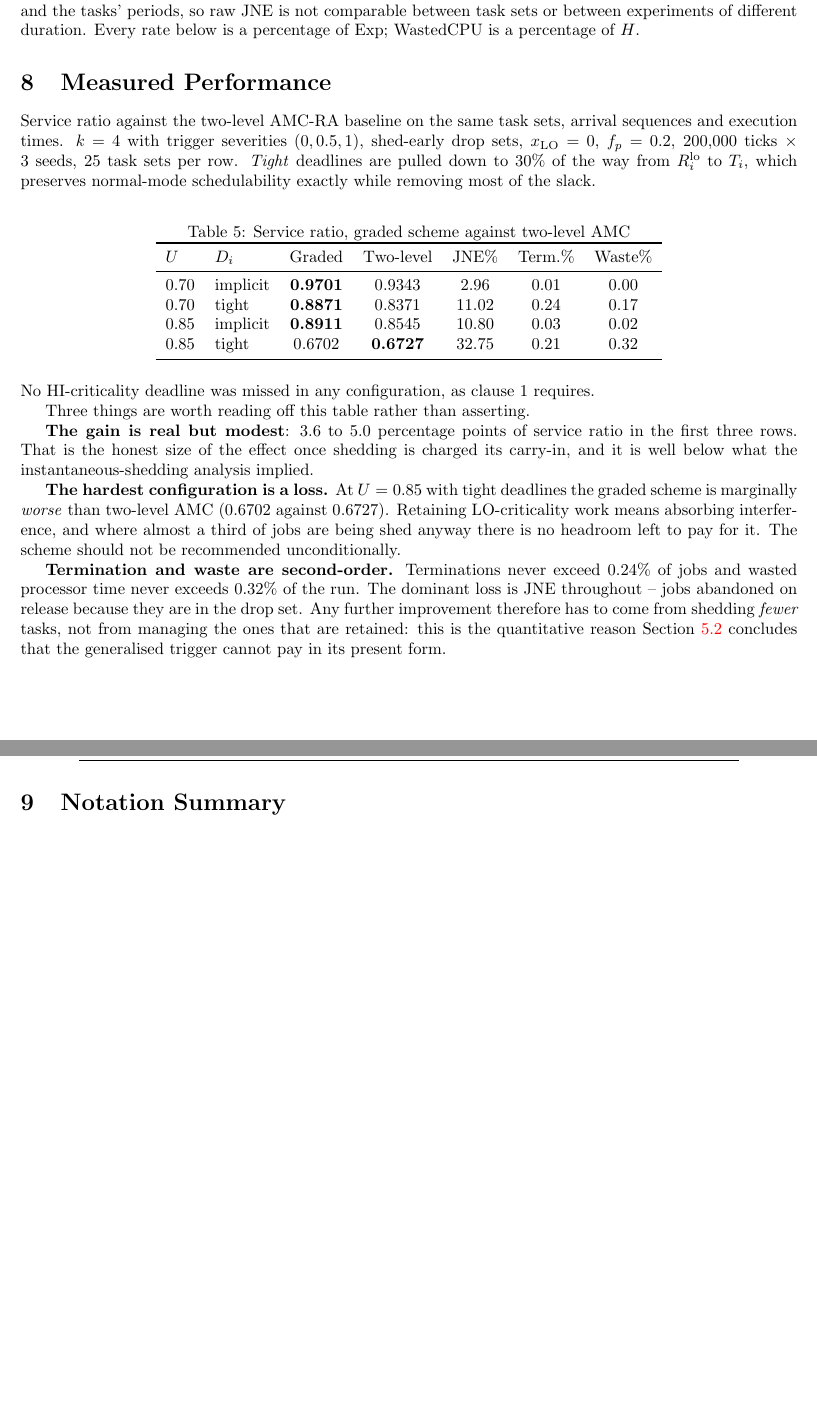
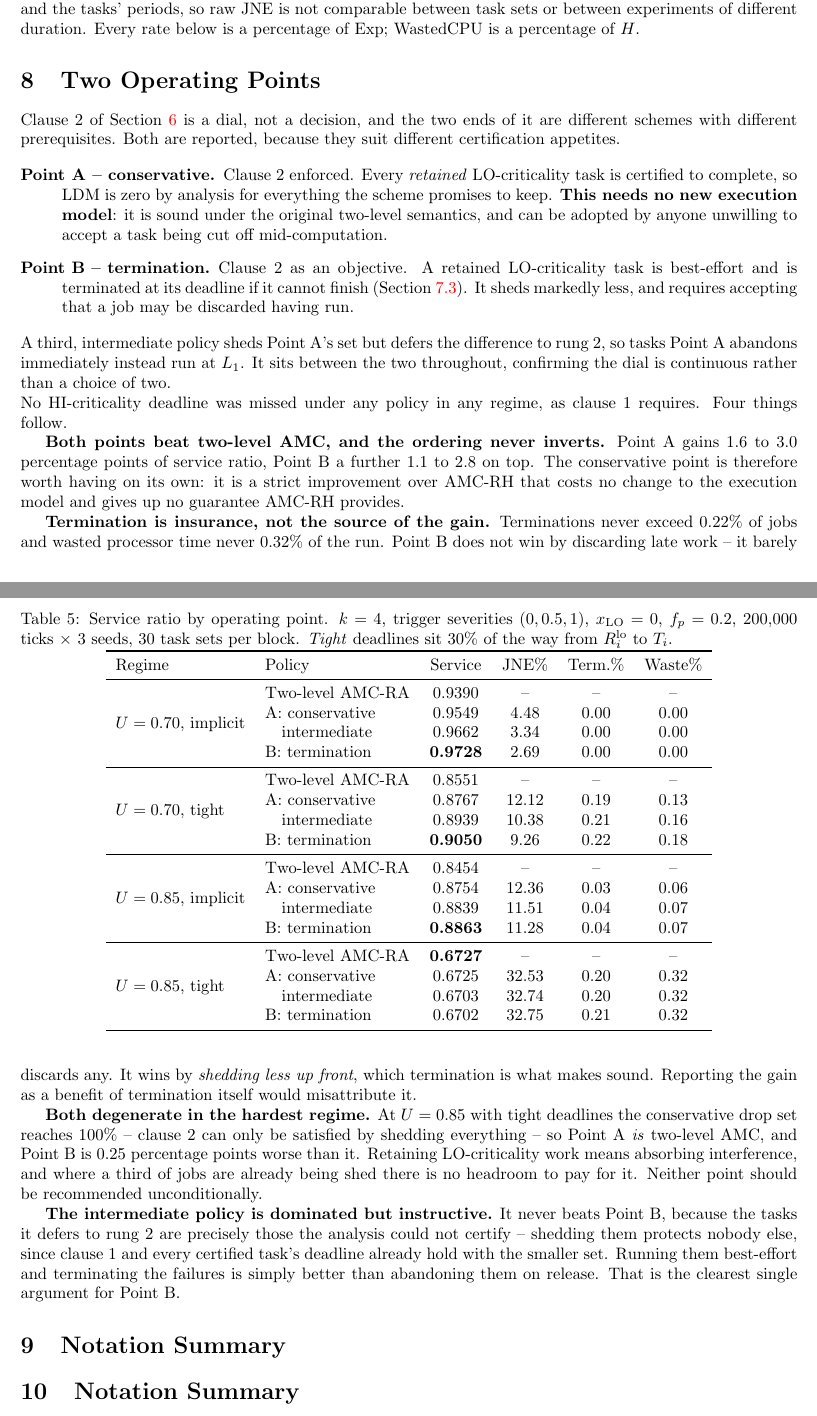
Before and after one commit to IainBate/Allocating-Criticality-Levels, a LaTeX document (research/task_model.tex): two parts of pages 11 and 12 of 12 before the commit and two parts of pages 11 and 12 of 13 after it, joined at a grey line, cut so that both start at the same text, the shorter picture padded with empty space. Compiled offline with pdfLaTeX.

Commit message:
Report two operating points, and qualify the progressive-shedding conclusion
Clause 2 is a dial, not a decision, and its two ends are different schemes
with different prerequisites -- so the paper now carries both:

- Point A (conservative): clause 2 enforced, every retained LO task certified
  to complete, LDM zero by analysis. Needs NO new execution model -- sound
  under the original two-level semantics -- and still beats AMC-RH by 1.6 to
  3.0 percentage points of service ratio.
- Point B (termination): clause 2 as an objective, retained tasks
  best-effort and terminated at their deadline. A further 1.1 to 2.8 on top.

An intermediate policy that defers Point A's extra shedding to rung 2 sits
between them throughout, so the dial is continuous. It is dominated, and
instructively so: the tasks it defers are exactly those the analysis could
not certify, and shedding them protects nobody -- clause 1 and every
certified deadline already hold with the smaller set. Running them
best-effort beats abandoning them on release, which is the clearest argument
for Point B.

Two honest caveats now stated with the numbers. Terminations never exceed
0.22% of jobs, so Point B's gain comes from shedding less up front rather
than from discarding late work; attributing it to termination itself would
misattribute it. And at U=0.85 with tight deadlines Point A's drop set
reaches 100% -- it *is* AMC-RH -- while Point B is 0.25pp worse.

Building the intermediate policy also found a genuine exception to the
earlier blanket claim that progressive shedding cannot be certified. Once S_1
discharges clause 1 at every operating severity, any superset shed at a
deeper rung also discharges it, because a shed task's charge is at worst its
unshed contribution -- so an infinite shed instant cannot raise interference
above the certified level. Verified on all 199 task sets. Progressive
shedding is sound whenever safety is discharged in full at the shallowest
rung and deeper rungs add only service.

Co-Authored-By: Claude Opus 5 <noreply@anthropic.com>

```diff
--- a/research/task_model.tex
+++ b/research/task_model.tex
@@ -884,58 +903,99 @@ comparable between task sets or between experiments of different duration.
 Every rate below is a percentage of $\mathrm{Exp}$; WastedCPU is a percentage
 of $H$.
 
-\section{Measured Performance}
-\label{sec:results}
+\section{Two Operating Points}
+\label{sec:operating-points}
 
-Service ratio against the two-level AMC-RA baseline on the same task sets,
-arrival sequences and execution times. $k = 4$ with trigger severities
-$(0, 0.5, 1)$, shed-early drop sets, $x_{\mathrm{LO}} = 0$, $f_p = 0.2$,
-$200{,}000$ ticks $\times$ 3 seeds, 25 task sets per row. \emph{Tight} deadlines
-are pulled down to $30\%$ of the way from $R_i^{\mathrm{lo}}$ to $T_i$, which
-preserves normal-mode schedulability exactly while removing most of the slack.
+Clause 2 of \Cref{sec:admissibility} is a dial, not a decision, and the two
+ends of it are different schemes with different prerequisites. Both are
+reported, because they suit different certification appetites.
+
+\begin{description}
+\item[Point A -- conservative.] Clause 2 enforced. Every \emph{retained}
+  LO-criticality task is certified to complete, so LDM is zero by analysis for
+  everything the scheme promises to keep. \textbf{This needs no new execution
+  model}: it is sound under the original two-level semantics, and can be
+  adopted by anyone unwilling to accept a task being cut off mid-computation.
+\item[Point B -- termination.] Clause 2 as an objective. A retained
+  LO-criticality task is best-effort and is terminated at its deadline if it
+  cannot finish (\Cref{sec:termination}). It sheds markedly less, and requires
+  accepting that a job may be discarded having run.
+\end{description}
+
+\noindent A third, intermediate policy sheds Point A's set but defers the
+difference to rung 2, so tasks Point A abandons immediately instead run at
+$L_1$. It sits between the two throughout, confirming the dial is continuous
+rather than a choice of two.
 
 \begin{table}[h]
 \centering
-\caption{Service ratio, graded scheme against two-level AMC}
-\label{tab:results}
-\begin{tabular}{llccccc}
+\caption{Service ratio by operating point. $k=4$, trigger severities
+$(0, 0.5, 1)$, $x_{\mathrm{LO}} = 0$, $f_p = 0.2$, $200{,}000$ ticks
+$\times$ 3 seeds, 30 task sets per block. \emph{Tight} deadlines sit $30\%$ of
+the way from $R_i^{\mathrm{lo}}$ to $T_i$.}
+\label{tab:operating-points}
+\begin{tabular}{llcccc}
 \toprule
-$U$ & $D_i$ & Graded & Two-level & JNE\% & Term.\% & Waste\% \\
+Regime & Policy & Service & JNE\% & Term.\% & Waste\% \\
 \midrule
-0.70 & implicit & \textbf{0.9701} & 0.9343 & 2.96 & 0.01 & 0.00 \\
-0.70 & tight    & \textbf{0.8871} & 0.8371 & 11.02 & 0.24 & 0.17 \\
-0.85 & implicit & \textbf{0.8911} & 0.8545 & 10.80 & 0.03 & 0.02 \\
-0.85 & tight    & 0.6702 & \textbf{0.6727} & 32.75 & 0.21 & 0.32 \\
+\multirow{4}{*}{$U=0.70$, implicit}
+ & Two-level AMC-RA   & 0.9390 & --    & --   & --   \\
+ & A: conservative    & 0.9549 & 4.48  & 0.00 & 0.00 \\
+ & \quad intermediate & 0.9662 & 3.34  & 0.00 & 0.00 \\
+ & B: termination     & \textbf{0.9728} & 2.69 & 0.00 & 0.00 \\
+\midrule
+\multirow{4}{*}{$U=0.70$, tight}
+ & Two-level AMC-RA   & 0.8551 & --    & --   & --   \\
+ & A: conservative    & 0.8767 & 12.12 & 0.19 & 0.13 \\
+ & \quad intermediate & 0.8939 & 10.38 & 0.21 & 0.16 \\
+ & B: termination     & \textbf{0.9050} & 9.26 & 0.22 & 0.18 \\
+\midrule
+\multirow{4}{*}{$U=0.85$, implicit}
+ & Two-level AMC-RA   & 0.8454 & --    & --   & --   \\
+ & A: conservative    & 0.8754 & 12.36 & 0.03 & 0.06 \\
+ & \quad intermediate & 0.8839 & 11.51 & 0.04 & 0.07 \\
+ & B: termination     & \textbf{0.8863} & 11.28 & 0.04 & 0.07 \\
+\midrule
+\multirow{4}{*}{$U=0.85$, tight}
+ & Two-level AMC-RA   & \textbf{0.6727} & -- & -- & -- \\
+ & A: conservative    & 0.6725 & 32.53 & 0.20 & 0.32 \\
+ & \quad intermediate & 0.6703 & 32.74 & 0.20 & 0.32 \\
+ & B: termination     & 0.6702 & 32.75 & 0.21 & 0.32 \\
 \bottomrule
 \end{tabular}
 \end{table}
 
-\noindent No HI-criticality deadline was missed in any configuration, as
-clause 1 requires.
+\noindent No HI-criticality deadline was missed under any policy in any regime,
+as clause 1 requires. Four things follow.
 
-Three things are worth reading off this table rather than asserting.
+\textbf{Both points beat two-level AMC, and the ordering never inverts.} Point
+A gains $1.6$ to $3.0$ percentage points of service ratio, Point B a further
+$1.1$ to $2.8$ on top. The conservative point is therefore worth having on its
+own: it is a strict improvement over AMC-RH that costs no change to the
+execution model and gives up no guarantee AMC-RH provides.
 
-\textbf{The gain is real but modest}: $3.6$ to $5.0$ percentage points of
-service ratio in the first three rows. That is the honest size of the effect
-once shedding is charged its carry-in, and it is well below what the
-instantaneous-shedding analysis implied.
+\textbf{Termination is insurance, not the source of the gain.} Terminations
+never exceed $0.22\%$ of jobs and wasted processor time never $0.32\%$ of the
+run. Point B does not win by discarding late work -- it barely discards any. It
+wins by \emph{shedding less up front}, which termination is what makes sound.
+Reporting the gain as a benefit of termination itself would misattribute it.
 
-\textbf{The hardest configuration is a loss.} At $U = 0.85$ with tight
-deadlines the graded scheme is marginally \emph{worse} than two-level AMC
-($0.6702$ against $0.6727$). Retaining LO-criticality work means absorbing
-interference, and where almost a third of jobs are being shed anyway there is
-no headroom left to pay for it. The scheme should not be recommended
+\textbf{Both degenerate in the hardest regime.} At $U = 0.85$ with tight
+deadlines the conservative drop set reaches $100\%$ -- clause 2 can only be
+satisfied by shedding everything -- so Point A \emph{is} two-level AMC, and
+Point B is $0.25$ percentage points worse than it. Retaining LO-criticality
+work means absorbing interference, and where a third of jobs are already being
+shed there is no headroom to pay for it. Neither point should be recommended
 unconditionally.
 
-\textbf{Termination and waste are second-order.} Terminations never exceed
-$0.24\%$ of jobs and wasted processor time never exceeds $0.32\%$ of the run.
-The dominant loss is JNE throughout -- jobs abandoned on release because they
-are in the drop set. Any further improvement therefore has to come from
-shedding \emph{fewer} tasks, not from managing the ones that are retained: this
-is the quantitative reason \Cref{sec:transition} concludes that the generalised
-trigger cannot pay in its present form.
+\textbf{The intermediate policy is dominated but instructive.} It never beats
+Point B, because the tasks it defers to rung 2 are precisely those the analysis
+could not certify -- shedding them protects nobody else, since clause 1 and
+every certified task's deadline already hold with the smaller set. Running them
+best-effort and terminating the failures is simply better than abandoning them
+on release. That is the clearest single argument for Point B.
 
-\section{Notation Summary}
+\section{Notation Summary}\section{Notation Summary}
 
 \begin{table}[h]
 \centering
```
Also changed, not shown: docs/safety_proof.md (+39 -0 lines), research/task_model.tex (29 more changed lines), 2 other files.
